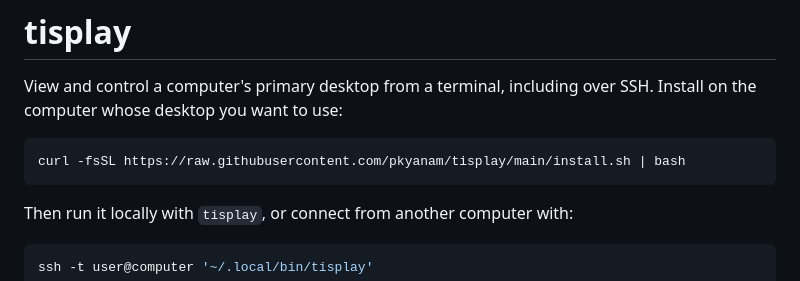
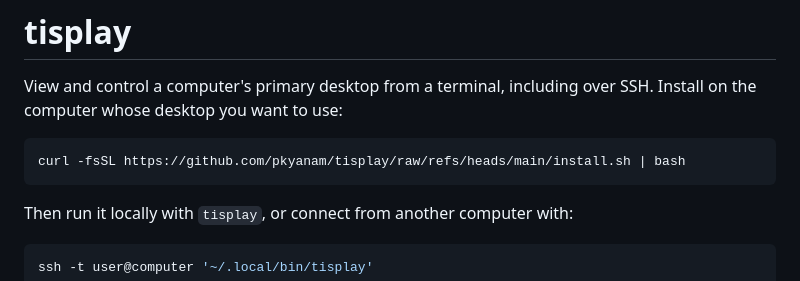
Before and after one commit to pkyanam/tisplay, a Markdown page: README.md, the part around the change. GitHub-like rendering.

Commit message:
Use current installer URL in quickstart

````diff
--- a/README.md
+++ b/README.md
@@ -3,7 +3,7 @@
 View and control a computer's primary desktop from a terminal, including over SSH. Install on the computer whose desktop you want to use:
 
 ```sh
-curl -fsSL https://raw.githubusercontent.com/pkyanam/tisplay/main/install.sh | bash
+curl -fsSL https://github.com/pkyanam/tisplay/raw/refs/heads/main/install.sh | bash
 ```
 
 Then run it locally with `tisplay`, or connect from another computer with:
````
